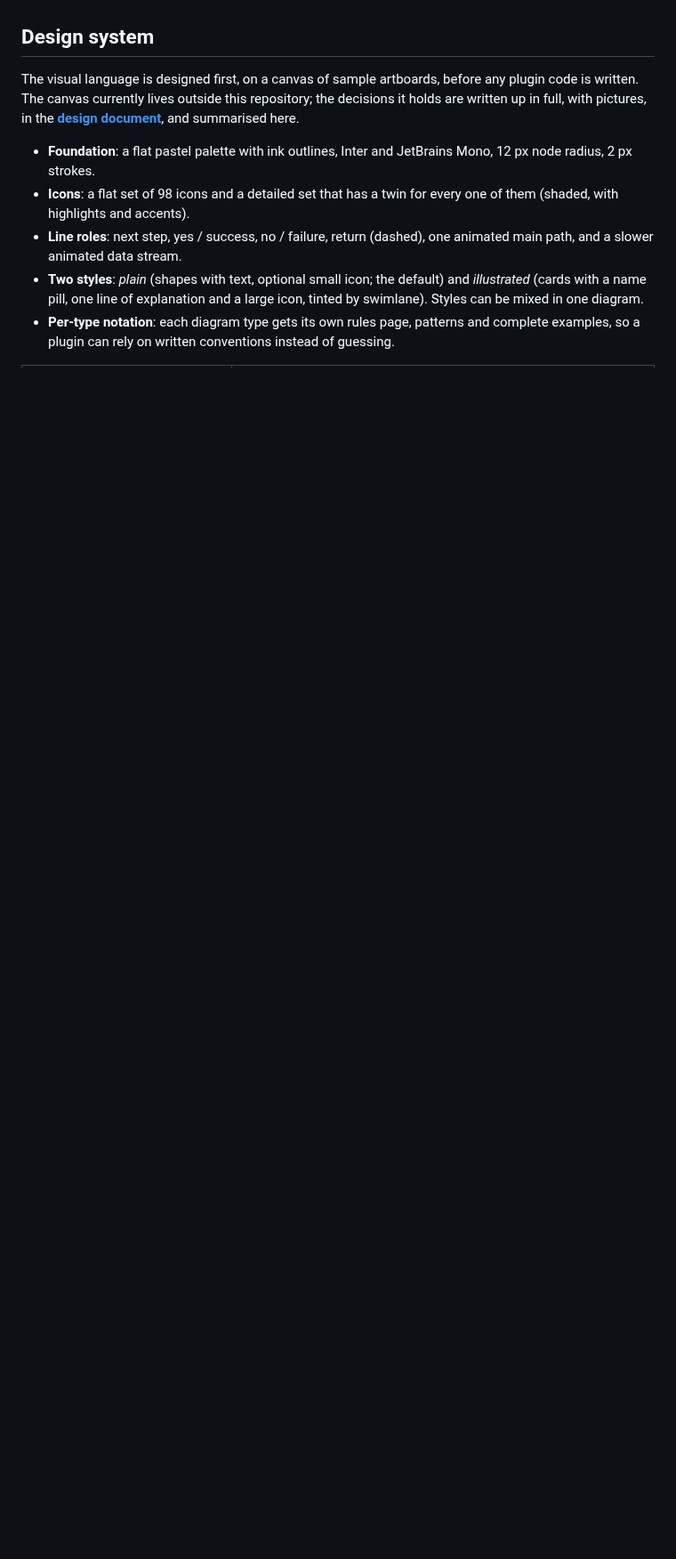
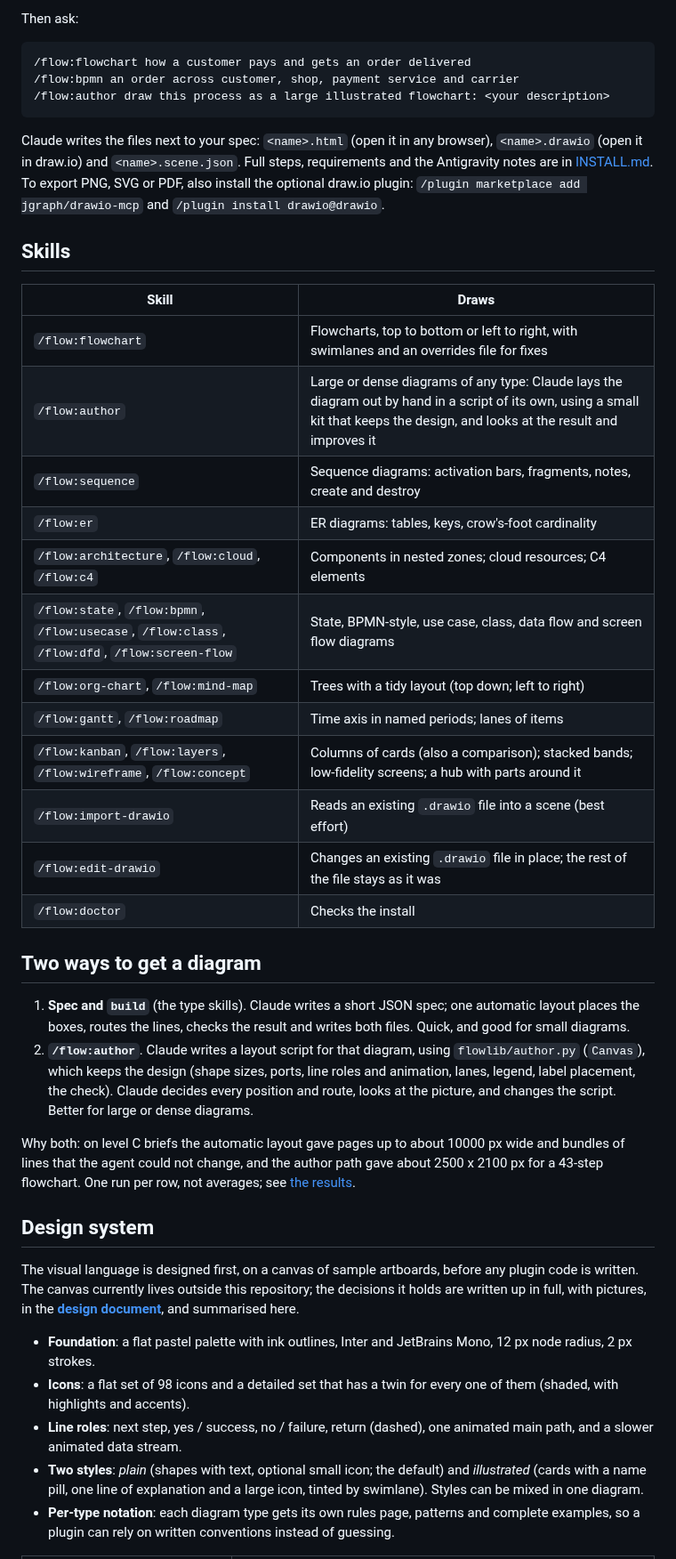
Before and after one commit to iamcaominhtien/flow, a Markdown page: README.md, the part around one of its changes. Shown at 89% size. Rendered like a GitHub page; blank space fills up the shorter version.

````diff
--- a/README.md
+++ b/README.md
@@ -21,3 +68,36 @@ Drawing diagrams by hand is slow, and AI-generated diagrams are often hard to ed
+Then ask:
+
+```
+/flow:flowchart how a customer pays and gets an order delivered
+/flow:bpmn an order across customer, shop, payment service and carrier
+/flow:author draw this process as a large illustrated flowchart: <your description>
+```
+
+Claude writes the files next to your spec: `<name>.html` (open it in any browser), `<name>.drawio` (open it in draw.io) and `<name>.scene.json`. Full steps, requirements and the Antigravity notes are in [INSTALL.md](INSTALL.md). To export PNG, SVG or PDF, also install the optional draw.io plugin: `/plugin marketplace add jgraph/drawio-mcp` and `/plugin install drawio@drawio`.
+
+## Skills
+
+| Skill | Draws |
+| --- | --- |
+| `/flow:flowchart` | Flowcharts, top to bottom or left to right, with swimlanes and an overrides file for fixes |
+| `/flow:author` | Large or dense diagrams of any type: Claude lays the diagram out by hand in a script of its own, using a small kit that keeps the design, and looks at the result and improves it |
+| `/flow:sequence` | Sequence diagrams: activation bars, fragments, notes, create and destroy |
+| `/flow:er` | ER diagrams: tables, keys, crow's-foot cardinality |
+| `/flow:architecture`, `/flow:cloud`, `/flow:c4` | Components in nested zones; cloud resources; C4 elements |
+| `/flow:state`, `/flow:bpmn`, `/flow:usecase`, `/flow:class`, `/flow:dfd`, `/flow:screen-flow` | State, BPMN-style, use case, class, data flow and screen flow diagrams |
+| `/flow:org-chart`, `/flow:mind-map` | Trees with a tidy layout (top down; left to right) |
+| `/flow:gantt`, `/flow:roadmap` | Time axis in named periods; lanes of items |
+| `/flow:kanban`, `/flow:layers`, `/flow:wireframe`, `/flow:concept` | Columns of cards (also a comparison); stacked bands; low-fidelity screens; a hub with parts around it |
+| `/flow:import-drawio` | Reads an existing `.drawio` file into a scene (best effort) |
+| `/flow:edit-drawio` | Changes an existing `.drawio` file in place; the rest of the file stays as it was |
+| `/flow:doctor` | Checks the install |
+
+## Two ways to get a diagram
+
+1. **Spec and `build`** (the type skills). Claude writes a short JSON spec; one automatic layout places the boxes, routes the lines, checks the result and writes both files. Quick, and good for small diagrams.
+2. **`/flow:author`**. Claude writes a layout script for that diagram, using `flowlib/author.py` (`Canvas`), which keeps the design (shape sizes, ports, line roles and animation, lanes, legend, label placement, the check). Claude decides every position and route, looks at the picture, and changes the script. Better for large or dense diagrams.
+
+Why both: on level C briefs the automatic layout gave pages up to about 10000 px wide and bundles of lines that the agent could not change, and the author path gave about 2500 x 2100 px for a 43-step flowchart. One run per row, not averages; see [the results](benchmarks/results/2026-10-26-author-path.md).
 
 ## Design system
 
````
Also changed, not shown: other parts of README.md (+74 -39 lines), CHANGELOG.md (added, +16 -0 lines), docs/assets/social-preview.png (added), docs/screenshots/bpmn-illustrated.png (added), docs/screenshots/flowchart-illustrated.png (added), docs/screenshots/flowchart-plain.png (added), docs/screenshots/swimlane.png (added), 2 other files.
